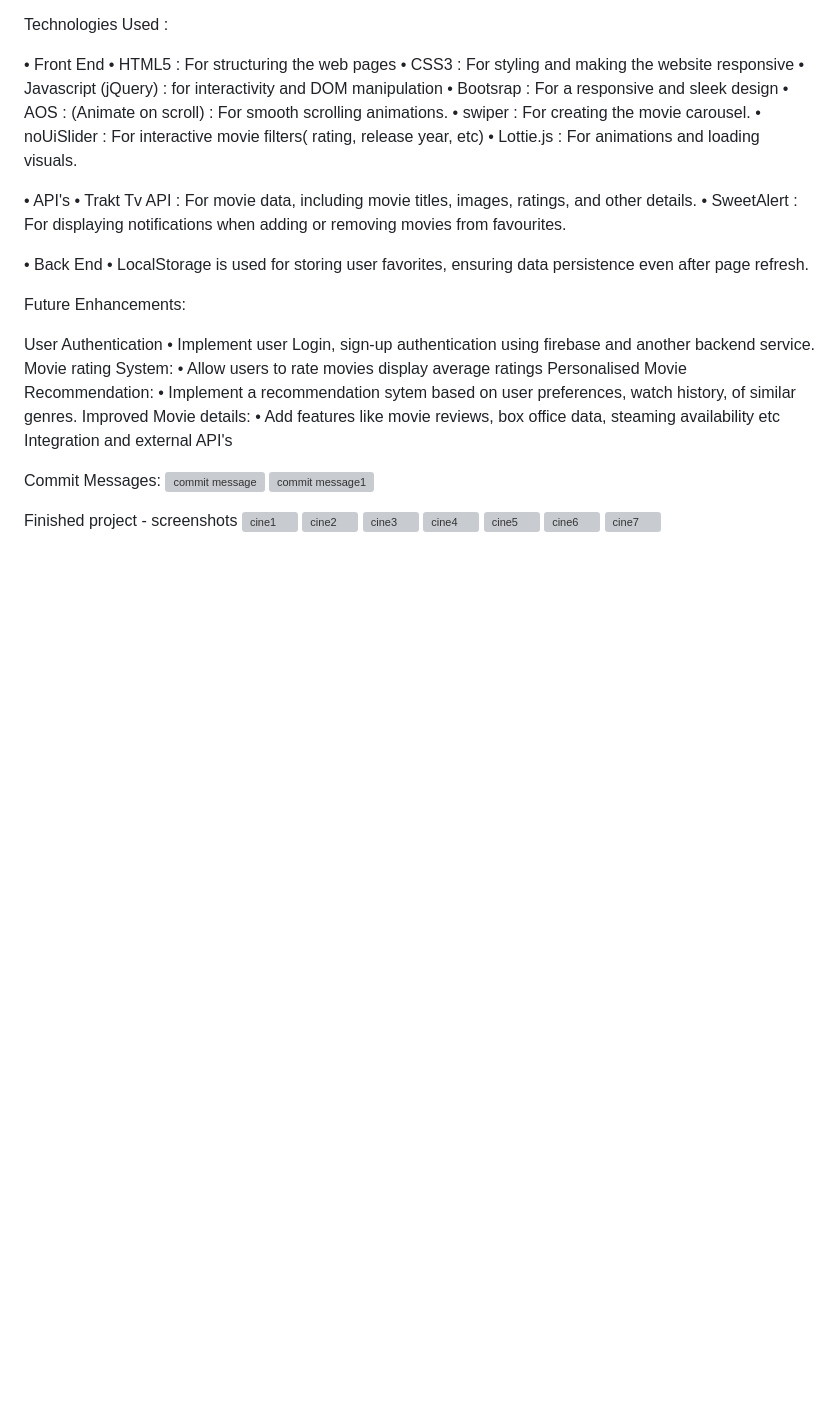
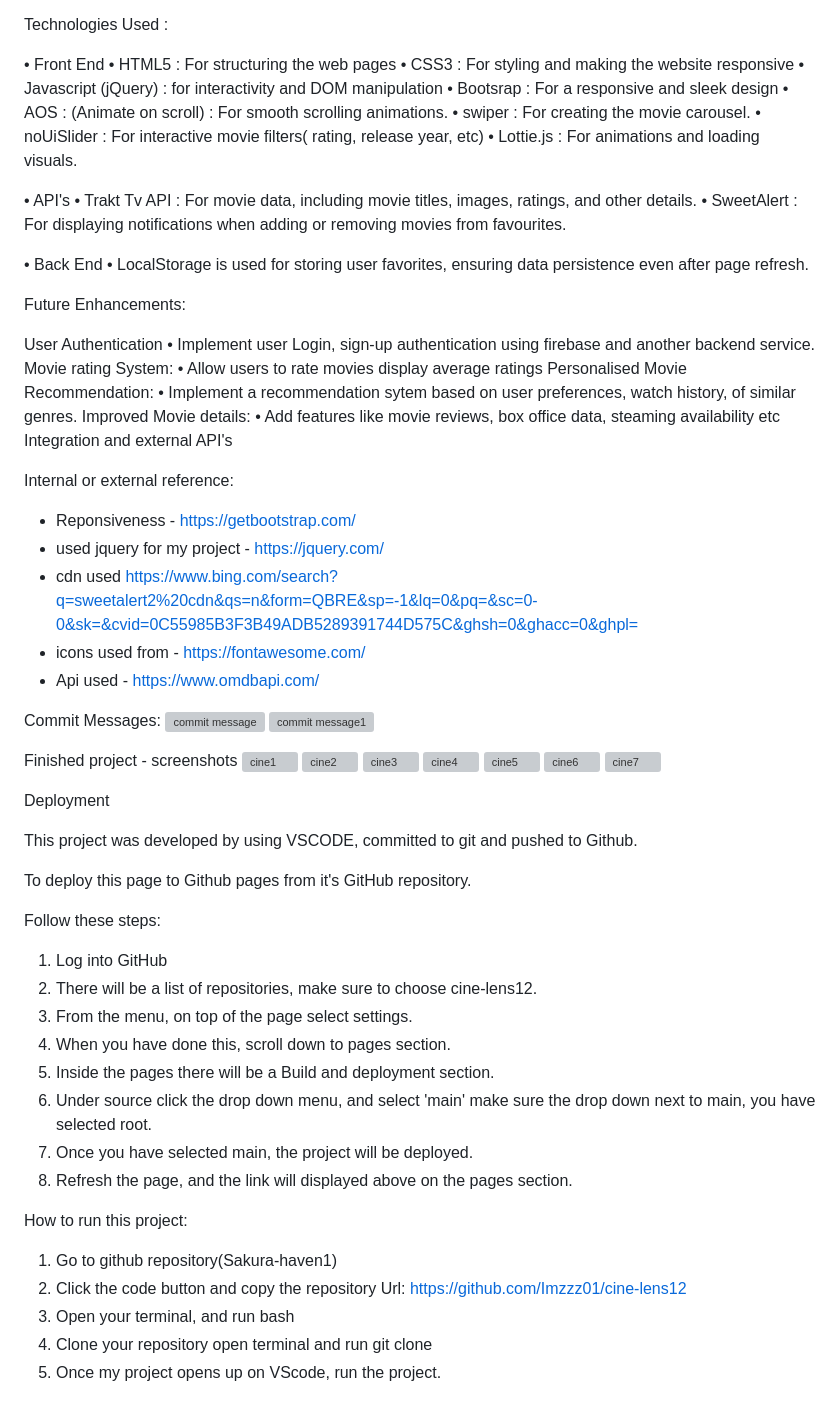
Before and after one commit to Imzzz01/cine-lens12, a Markdown page: README.md, the part around the change. Rendered like a GitHub page; blank space fills up the shorter version; grey boxes are pictures that could not be loaded.

```diff
--- a/README.md
+++ b/README.md
@@ -78,6 +78,13 @@ Improved Movie details:
   • Add features like movie reviews, box office data, steaming availability etc
 Integration and external API's
 
+Internal or external reference:
+- Reponsiveness - https://getbootstrap.com/
+- used jquery for my project - https://jquery.com/
+- cdn used https://www.bing.com/search?q=sweetalert2%20cdn&qs=n&form=QBRE&sp=-1&lq=0&pq=&sc=0-0&sk=&cvid=0C55985B3F3B49ADB5289391744D575C&ghsh=0&ghacc=0&ghpl=
+- icons used from - https://fontawesome.com/
+- Api used - https://www.omdbapi.com/
+
 Commit Messages:
 ![commit message](https://github.com/user-attachments/assets/230bcdc9-d26e-451e-90fa-2488b9360dcb)
 ![commit message1](https://github.com/user-attachments/assets/c69c789b-84bb-450d-9914-bd1bc568ef4e)
@@ -90,3 +97,27 @@ Finished project - screenshots
 ![cine5](https://github.com/user-attachments/assets/0aac2b04-e034-486c-81f9-31e464e87e06)
 ![cine6](https://github.com/user-attachments/assets/e75c7280-5a16-4440-8d44-12ba2451d375)
 ![cine7](https://github.com/user-attachments/assets/c1f860cb-274b-4f57-94d6-a2795a332408)
+
+Deployment
+
+This project was developed by using VSCODE, committed to git and pushed to Github.
+
+To deploy this page to Github pages from it's GitHub repository.
+
+Follow these steps:
+
+1. Log into GitHub
+2. There will be a list of repositories, make sure to choose cine-lens12.
+3. From the menu, on top of the page select settings.
+4. When you have done this, scroll down to pages section.
+5. Inside the pages there will be a Build and deployment section.
+6. Under source click the drop down menu, and select 'main' make sure the drop down next to main, you have selected root.
+7. Once you have selected main, the project will be deployed.
+8. Refresh the page, and the link will displayed above on the pages section.
+
+How to run this project:
+1. Go to github repository(Sakura-haven1)
+2. Click the code button and copy the repository Url: https://github.com/Imzzz01/cine-lens12
+3. Open your terminal, and run bash
+4. Clone your repository open terminal and run git clone
+5. Once my project opens up on VScode, run the project.
```
